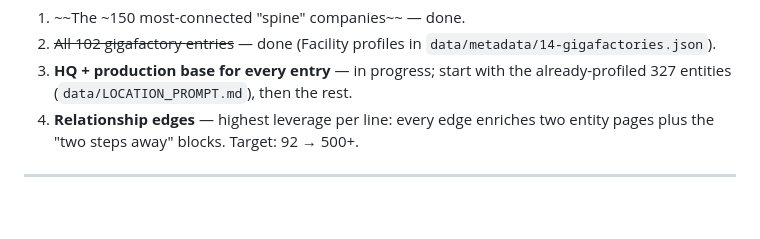
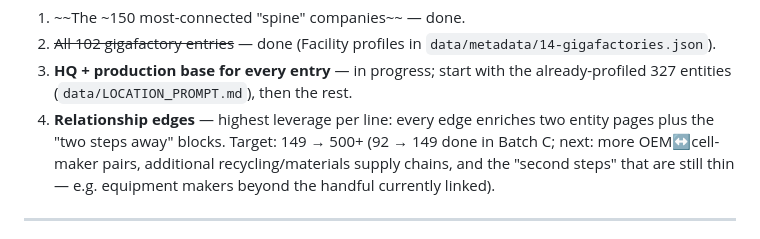
Before and after one commit to vjybox/link345, a Markdown page: NEXT-STEPS.md, the part around the change. GitHub-like rendering; blank space fills up the shorter version.

Commit message:
Update relationship-edge progress tracker (92 -> 149)
Co-Authored-By: Claude Sonnet 5 <noreply@anthropic.com>
Claude-Session: https://claude.ai/code/session_01E5rRXuKdHpHqACgtH5BSyv

```diff
--- a/NEXT-STEPS.md
+++ b/NEXT-STEPS.md
@@ -121,7 +121,10 @@ when that's not already one of the 102 gigafactory plant entries).
 3. **HQ + production base for every entry** — in progress; start with the
    already-profiled 327 entities (`data/LOCATION_PROMPT.md`), then the rest.
 4. **Relationship edges** — highest leverage per line: every edge enriches
-   two entity pages plus the "two steps away" blocks. Target: 92 → 500+.
+   two entity pages plus the "two steps away" blocks. Target: 149 → 500+
+   (92 → 149 done in Batch C; next: more OEM↔cell-maker pairs, additional
+   recycling/materials supply chains, and the "second steps" that are still
+   thin — e.g. equipment makers beyond the handful currently linked).
 
 ---
 
```
